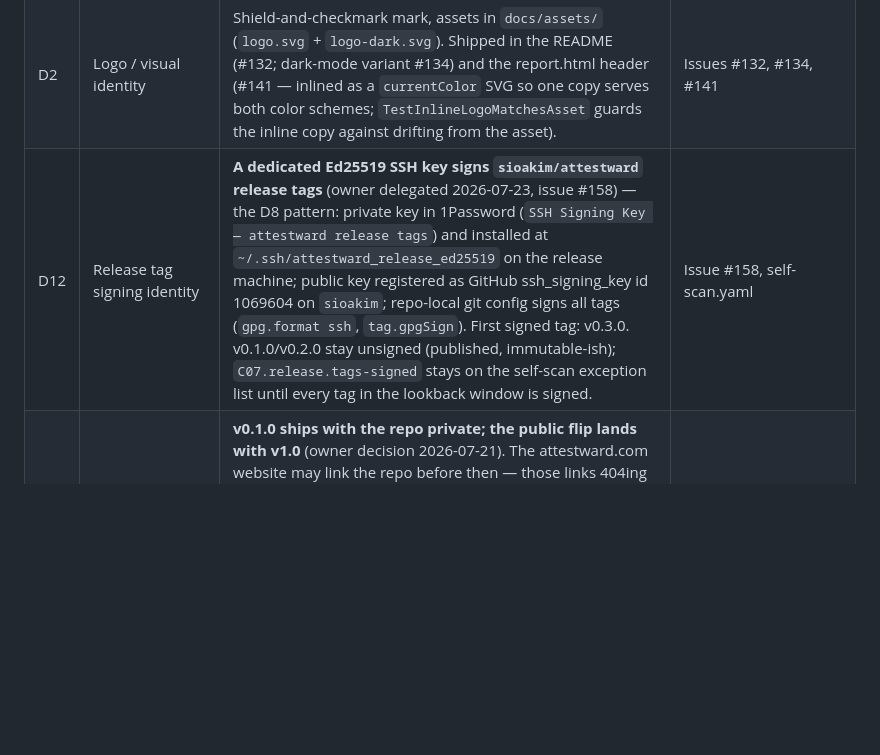
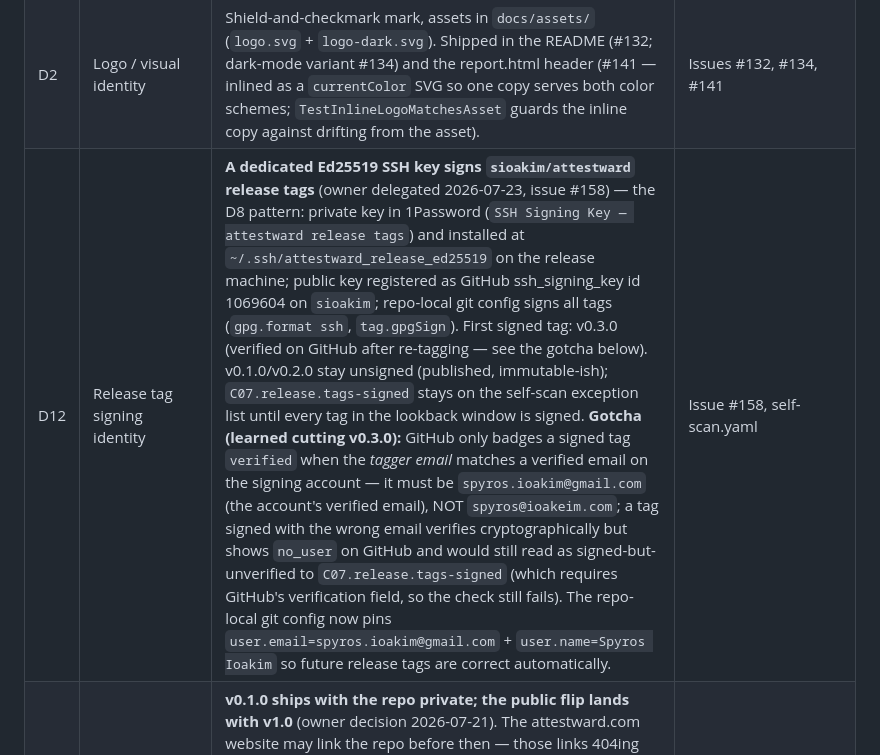
Before and after one commit to QloudLTD/attestward, a Markdown page: DECISIONS.md, the part around the change. Drawn GitHub-style; blank space fills up the shorter version.

```diff
--- a/DECISIONS.md
+++ b/DECISIONS.md
@@ -25,5 +25,5 @@ Undecided questions requiring the owner's call. Once resolved: record the outcom
 | D1 | Final product name | **Attestward.** Repo, Go module path, and CLI binary all renamed to match (`sioakim/attestward`, private per D7); domain `attestward.com` registered. A web-search availability screen surfaced no company or product using the name (trademark registers not searched); formal USPTO/WIPO clearance is deliberately deferred until shortly before public launch. | Issue #33, `sioakim/ssdf-website`'s `CLAUDE.md` |
 | D4 | Hosted-tier boundary | Anything a single local scan produces stays free/OSS forever; anything requiring a server, persistent storage, or multi-tenancy is the separate commercial hosted product (ADR-0004 rules those out of the free CLI). Free forever: all ten collectors, the full evidence pack, pack integrity, self-attestation, every mapping. Hosted (v1.0 milestone): #121–#126. | Issue #33, #121–#126 |
 | D2 | Logo / visual identity | Shield-and-checkmark mark, assets in `docs/assets/` (`logo.svg` + `logo-dark.svg`). Shipped in the README (#132; dark-mode variant #134) and the report.html header (#141 — inlined as a `currentColor` SVG so one copy serves both color schemes; `TestInlineLogoMatchesAsset` guards the inline copy against drifting from the asset). | Issues #132, #134, #141 |
-| D12 | Release tag signing identity | **A dedicated Ed25519 SSH key signs `sioakim/attestward` release tags** (owner delegated 2026-07-23, issue #158) — the D8 pattern: private key in 1Password (`SSH Signing Key — attestward release tags`) and installed at `~/.ssh/attestward_release_ed25519` on the release machine; public key registered as GitHub ssh_signing_key id 1069604 on `sioakim`; repo-local git config signs all tags (`gpg.format ssh`, `tag.gpgSign`). First signed tag: v0.3.0. v0.1.0/v0.2.0 stay unsigned (published, immutable-ish); `C07.release.tags-signed` stays on the self-scan exception list until every tag in the lookback window is signed. | Issue #158, self-scan.yaml |
+| D12 | Release tag signing identity | **A dedicated Ed25519 SSH key signs `sioakim/attestward` release tags** (owner delegated 2026-07-23, issue #158) — the D8 pattern: private key in 1Password (`SSH Signing Key — attestward release tags`) and installed at `~/.ssh/attestward_release_ed25519` on the release machine; public key registered as GitHub ssh_signing_key id 1069604 on `sioakim`; repo-local git config signs all tags (`gpg.format ssh`, `tag.gpgSign`). First signed tag: v0.3.0 (verified on GitHub after re-tagging — see the gotcha below). v0.1.0/v0.2.0 stay unsigned (published, immutable-ish); `C07.release.tags-signed` stays on the self-scan exception list until every tag in the lookback window is signed. **Gotcha (learned cutting v0.3.0):** GitHub only badges a signed tag `verified` when the *tagger email* matches a verified email on the signing account — it must be `spyros.ioakim@gmail.com` (the account's verified email), NOT `spyros@ioakeim.com`; a tag signed with the wrong email verifies cryptographically but shows `no_user` on GitHub and would still read as signed-but-unverified to `C07.release.tags-signed` (which requires GitHub's verification field, so the check still fails). The repo-local git config now pins `user.email=spyros.ioakim@gmail.com` + `user.name=Spyros Ioakim` so future release tags are correct automatically. | Issue #158, self-scan.yaml |
 | D7 | Repo visibility timing | **v0.1.0 ships with the repo private; the public flip lands with v1.0** (owner decision 2026-07-21). The attestward.com website may link the repo before then — those links 404ing for outsiders is accepted. Everything gated on "before public" (runner-trust mitigations from #33/#31, CodeQL + `dependency-review-action` re-add, #29's cold-visitor and legal-sign-off gates, D1's trademark clearance) is collected in #138. Until the flip, `C06.sca.dependency-review` stays an accepted `verified-fail` gap on this repo's own self-scan. | Issue #33, #138 |
```
Also changed, not shown: CLAUDE.md (+7 -6 lines).
